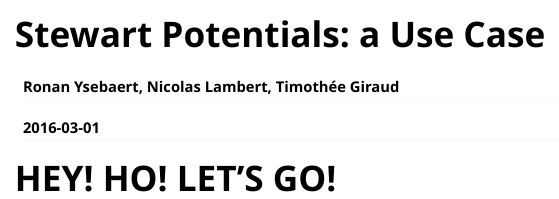
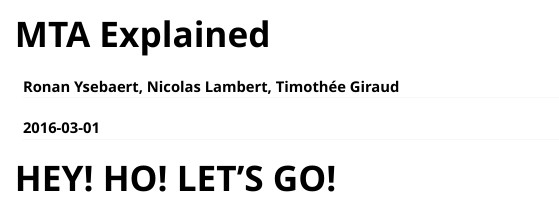
Before and after one commit to riatelab/MTA, an R Markdown document (vignettes/MTA.Rmd): the page in a window 1100 px wide, from its top. Rendered offline with R 4.5, knitr and Pandoc, with nearby package versions.

Commit message:
modif of refs vignette

```diff
--- a/vignettes/MTA.Rmd
+++ b/vignettes/MTA.Rmd
@@ -1,10 +1,10 @@
 ---
-title: "Stewart Potentials: a Use Case"
+title: "MTA Explained"
 author: "Ronan Ysebaert, Nicolas Lambert, Timothée Giraud"
 date: "`r Sys.Date()`"
 output: rmarkdown::html_vignette
 vignette: >
-  %\VignetteIndexEntry{MTA explained}
+  %\VignetteIndexEntry{MTA Explained}
   %\VignetteEngine{knitr::rmarkdown}
   \usepackage[utf8]{inputenc}
 ---
```
